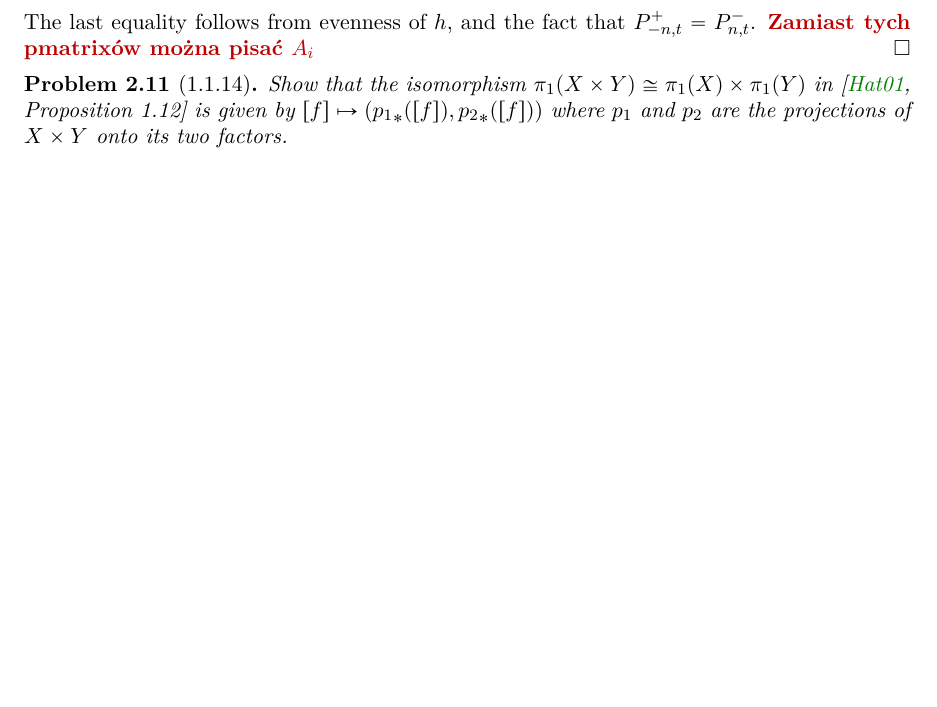
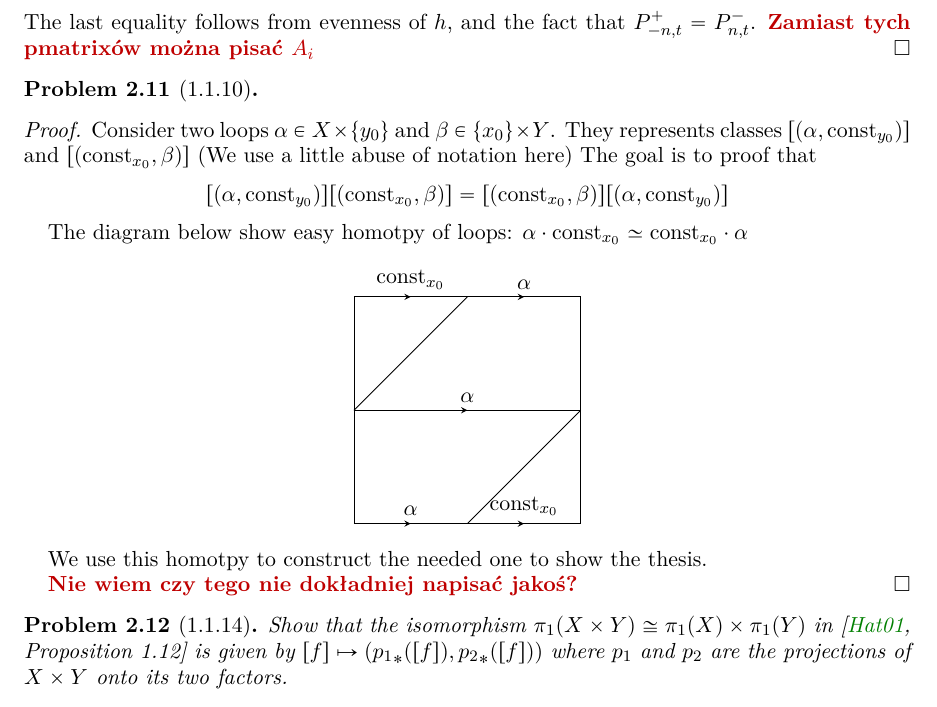
Before and after one commit to sea-of-fog/Hatcher-solutions, a LaTeX paper (main.tex, which reads latex_figures/problem1.1.10.tex): part of page 6 of 10 before the commit and part of page 6 of 11 after it, cut so that both start at the same text, the shorter picture padded with empty space. Compiled offline with pdfLaTeX.

Commit message:
Added 1.1.10

```diff
--- /dev/null
+++ b/latex_figures/problem1.1.10.tex
@@ -0,0 +1,17 @@
+\begin{tikzpicture}
+
+%0
+\draw (0,0) rectangle (4,4);
+\draw[mid arrow] (0,0) -- node[anchor = south]{$\alpha$} (2,0);
+\draw[mid arrow] (2,0) -- node[anchor = south]{$\text{const}_{x_0}$} (4,0);
+\draw (2,0) -- (4,2);
+
+%1
+\draw[mid arrow] (0,2) -- node[anchor = south]{$\alpha$} (4,2);
+\draw (0,2) -- (2,4);
+
+%2
+\draw[mid arrow] (0,4) -- node[anchor = south]{$\text{const}_{x_0}$} (2,4);
+\draw[mid arrow] (2,4) -- node[anchor = south]{$\alpha$} (4,4);
+
+\end{tikzpicture}
--- a/main.tex
+++ b/main.tex
@@ -464,6 +464,27 @@ $$\begin{pmatrix}
     \todo{Zamiast tych pmatrixów można pisać $A_i$}
 \end{proof}
 
+\begin{problem}[1.1.10]\label{problem: 1.1.10}
+
+\end{problem}
+
+\begin{proof}
+    Consider two loops $\alpha  \in X \times \{y_0\}$ and $\beta \in \{x_0\} \times Y$. They represents
+    classes $[(\alpha, \text{const}_{y_0})]$ and $[(\text{const}_{x_0}, \beta)]$ (We use a little abuse of notation here)
+    The goal is to proof that
+    $$[(\alpha, \text{const}_{y_0})] [(\text{const}_{x_0}, \beta)] = [(\text{const}_{x_0}, \beta)][(\alpha, \text{const}_{y_0})] $$
+
+    The diagram below show easy homotpy of loops: $\alpha \cdot \text{const}_{x_0} \simeq \text{const}_{x_0} \cdot \alpha$
+    \begin{center}
+        \input{latex_figures/problem1.1.10.tex}
+    \end{center}
+
+    We use this homotpy to construct the needed one to show the thesis.
+
+    \todo{Nie wiem czy tego nie dokładniej napisać jakoś?}
+\end{proof}
+
+
 \begin{problem}[1.1.14]\label{problem: 1.1.14}
     Show that the isomorphism $\pi_1(X \times Y) \cong \pi_1(X) \times \pi_1(Y)$ in \cite[Proposition 1.12]{AH} is given by $[f] \mapsto ({p_1}_*([f]), {p_2}_*([f]))$ where $p_1$ and $p_2$ are the projections of $X \times Y$ onto its two factors.
 \end{problem}
```
